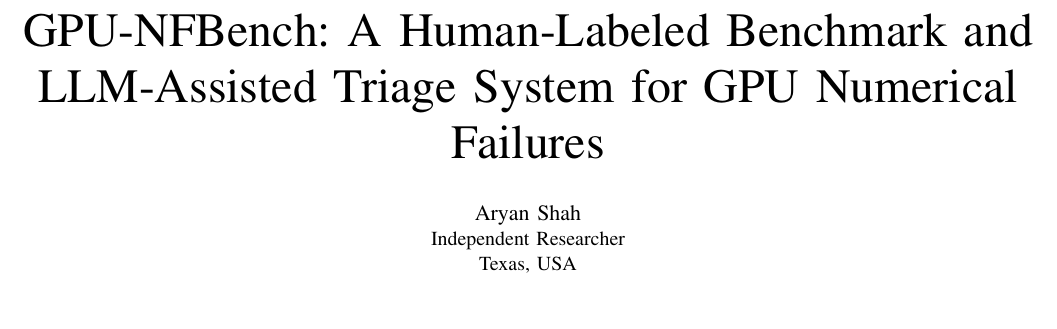
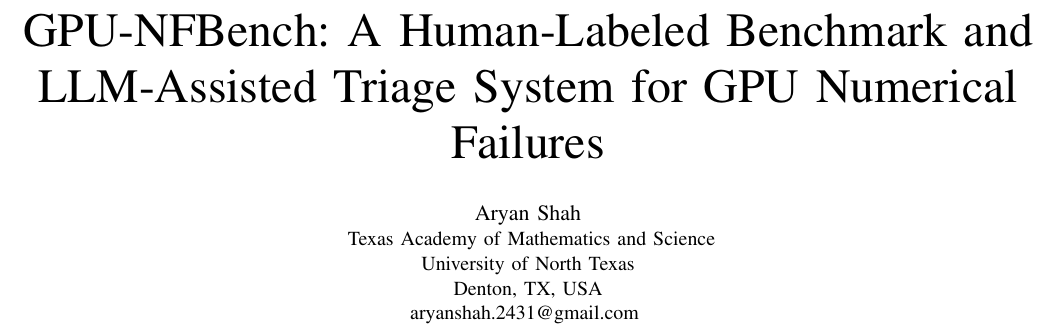
Before and after one commit to jubs-2431/gpu-nfbench, a LaTeX paper (paper/gpu_numerical_failure_taxonomy_ieee.tex): part of page 1 of 6, cut so that both start at the same text, the shorter picture padded with empty space. Compiled offline with pdfLaTeX.

Commit message:
Update manuscript author affiliation

```diff
--- a/paper/gpu_numerical_failure_taxonomy_ieee.tex
+++ b/paper/gpu_numerical_failure_taxonomy_ieee.tex
@@ -15,8 +15,12 @@
 
 \author{
 \IEEEauthorblockN{Aryan Shah}
-\IEEEauthorblockA{Independent Researcher\\
-Texas, USA}
+\IEEEauthorblockA{
+Texas Academy of Mathematics and Science\\
+University of North Texas\\
+Denton, TX, USA\\
+aryanshah.2431@gmail.com
+}
 }
 
 \maketitle
```
Also changed, not shown: paper/GPU-NFBench_IEEE_Manuscript.pdf, paper/gpu_numerical_failure_taxonomy_ieee.pdf, 1 other file.
